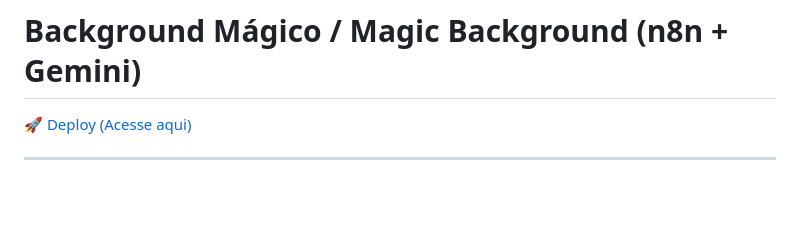
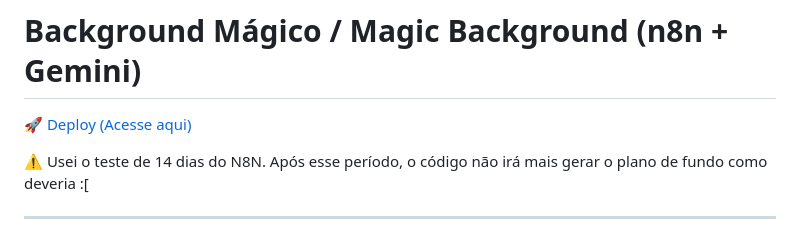
Before and after one commit to Zarkio42/magic-background-ai, a Markdown page: README.md, the part around the change. Drawn GitHub-style; blank space fills up the shorter version.

```diff
--- a/README.md
+++ b/README.md
@@ -1,6 +1,8 @@
 # Background Mágico / Magic Background (n8n + Gemini)
 
 [🚀 Deploy (Acesse aqui)](https://zarkio42.github.io/magic-background-ai/)
+
+⚠️ Usei o teste de 14 dias do N8N. Após esse período, o código não irá mais gerar o plano de fundo como deveria :[
 
 ---
 
```
